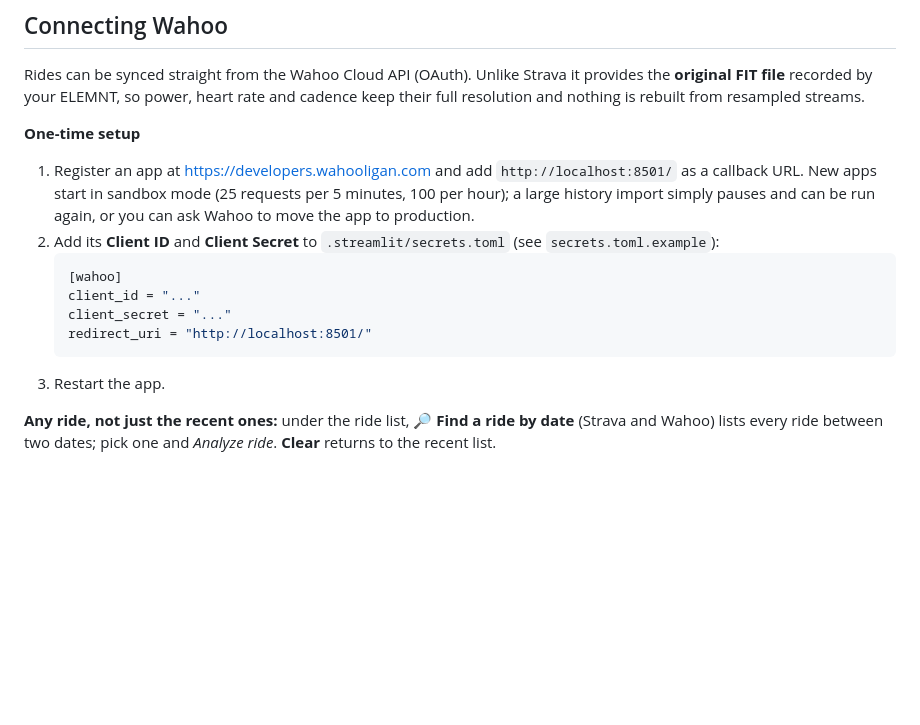
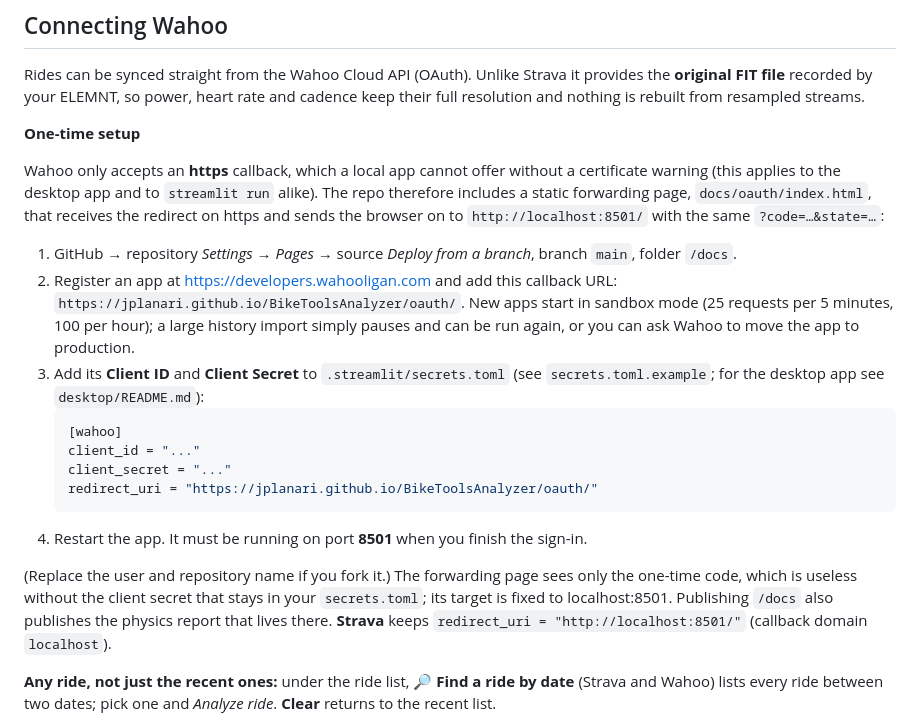
Before and after one commit to jplanari/BikeToolsAnalyzer, a Markdown page: README.md, the part around the change. Rendered like a GitHub page; blank space fills up the shorter version.

Commit message:
README: Wahoo setup uses the https forwarding page, like the desktop app
Co-Authored-By: Claude Sonnet 5.5 <noreply@anthropic.com>
Claude-Session: https://claude.ai/code/session_01WpKf8WwAP98cnsno6S8G8V

````diff
--- a/README.md
+++ b/README.md
@@ -174,15 +174,21 @@ Notes:
 Rides can be synced straight from the Wahoo Cloud API (OAuth). Unlike Strava it provides the **original FIT file** recorded by your ELEMNT, so power, heart rate and cadence keep their full resolution and nothing is rebuilt from resampled streams.
 
 **One-time setup**
-1. Register an app at <https://developers.wahooligan.com> and add `http://localhost:8501/` as a callback URL. New apps start in sandbox mode (25 requests per 5 minutes, 100 per hour); a large history import simply pauses and can be run again, or you can ask Wahoo to move the app to production.
-2. Add its **Client ID** and **Client Secret** to `.streamlit/secrets.toml` (see `secrets.toml.example`):
+
+Wahoo only accepts an **https** callback, which a local app cannot offer without a certificate warning (this applies to the desktop app and to `streamlit run` alike). The repo therefore includes a static forwarding page, `docs/oauth/index.html`, that receives the redirect on https and sends the browser on to `http://localhost:8501/` with the same `?code=…&state=…`:
+
+1. GitHub → repository *Settings → Pages* → source *Deploy from a branch*, branch `main`, folder `/docs`.
+2. Register an app at <https://developers.wahooligan.com> and add this callback URL: `https://jplanari.github.io/BikeToolsAnalyzer/oauth/`. New apps start in sandbox mode (25 requests per 5 minutes, 100 per hour); a large history import simply pauses and can be run again, or you can ask Wahoo to move the app to production.
+3. Add its **Client ID** and **Client Secret** to `.streamlit/secrets.toml` (see `secrets.toml.example`; for the desktop app see `desktop/README.md`):
    ```toml
    [wahoo]
    client_id = "..."
    client_secret = "..."
-   redirect_uri = "http://localhost:8501/"
+   redirect_uri = "https://jplanari.github.io/BikeToolsAnalyzer/oauth/"
    ```
-3. Restart the app.
+4. Restart the app. It must be running on port **8501** when you finish the sign-in.
+
+(Replace the user and repository name if you fork it.) The forwarding page sees only the one-time code, which is useless without the client secret that stays in your `secrets.toml`; its target is fixed to localhost:8501. Publishing `/docs` also publishes the physics report that lives there. **Strava** keeps `redirect_uri = "http://localhost:8501/"` (callback domain `localhost`).
 
 **Any ride, not just the recent ones:** under the ride list, **🔎 Find a ride by date** (Strava and Wahoo) lists every ride between two dates; pick one and *Analyze ride*. **Clear** returns to the recent list.
 
````
